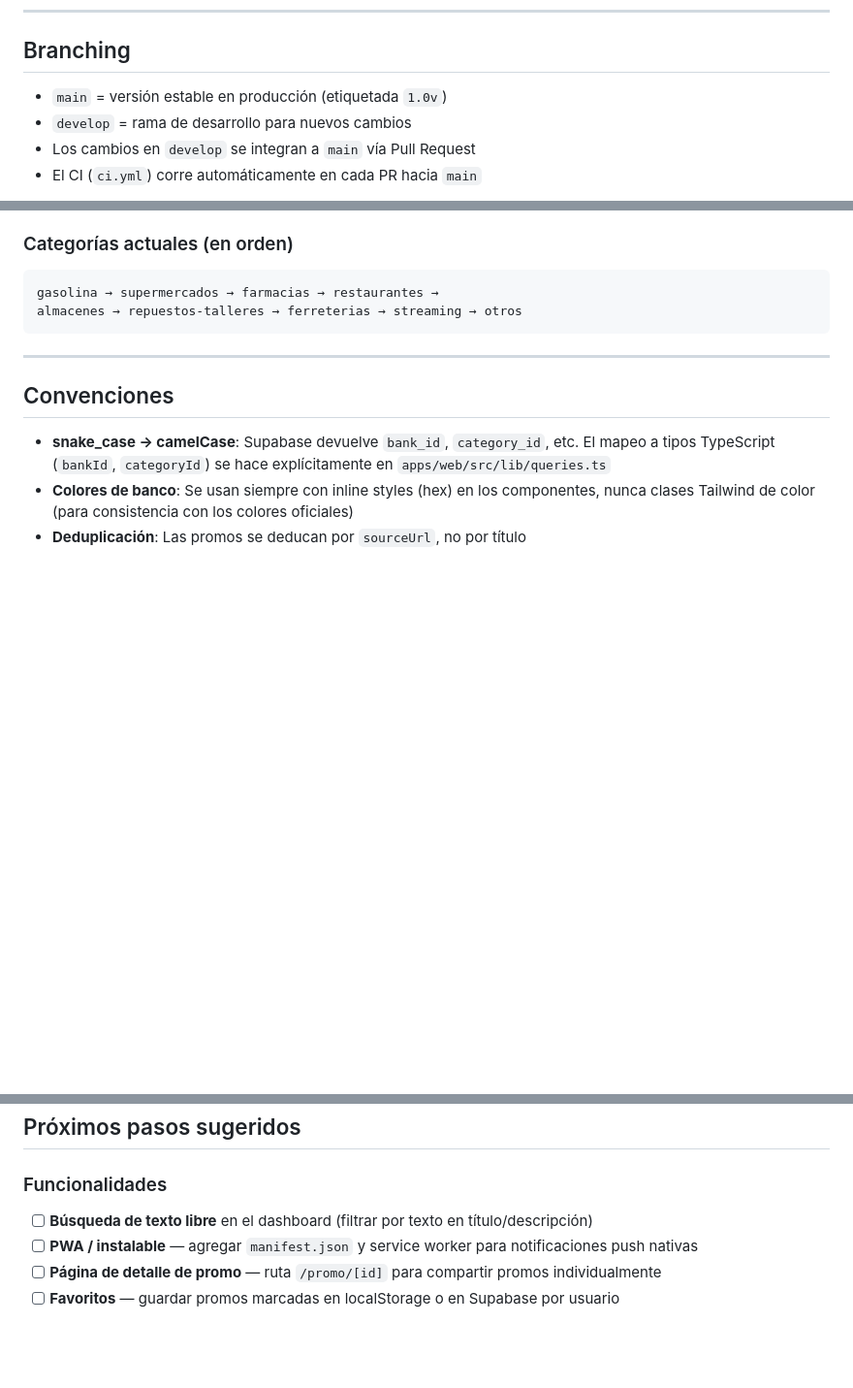
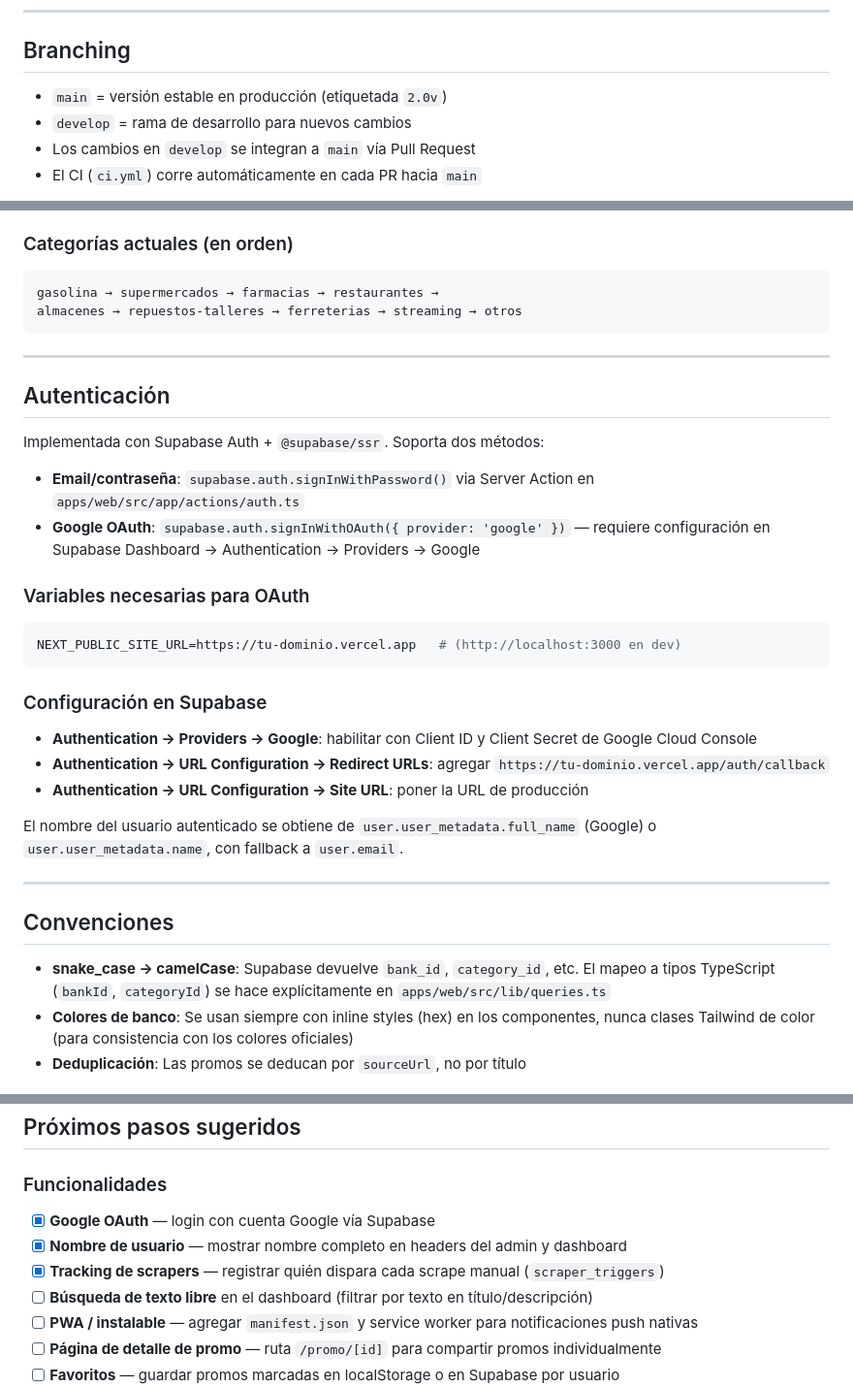
Before and after one commit to IrahetaBuendia/PromoCards, a Markdown page: CLAUDE.md, 3 parts joined by grey strips. Shown at 97% size. Drawn GitHub-style; blank space fills up the shorter version.

````diff
--- a/CLAUDE.md
+++ b/CLAUDE.md
@@ -17,7 +17,7 @@ PromoCards SV es una web app privada que agrega las promociones de 6 bancos salv
 
 ## Branching
 
-- `main` = versión estable en producción (etiquetada `1.0v`)
+- `main` = versión estable en producción (etiquetada `2.0v`)
 - `develop` = rama de desarrollo para nuevos cambios
 - Los cambios en `develop` se integran a `main` vía Pull Request
 - El CI (`ci.yml`) corre automáticamente en cada PR hacia `main`
@@ -65,6 +65,29 @@ almacenes → repuestos-talleres → ferreterias → streaming → otros
 
 ---
 
+## Autenticación
+
+Implementada con Supabase Auth + `@supabase/ssr`. Soporta dos métodos:
+
+- **Email/contraseña**: `supabase.auth.signInWithPassword()` via Server Action en `apps/web/src/app/actions/auth.ts`
+- **Google OAuth**: `supabase.auth.signInWithOAuth({ provider: 'google' })` — requiere configuración en Supabase Dashboard → Authentication → Providers → Google
+
+### Variables necesarias para OAuth
+
+```env
+NEXT_PUBLIC_SITE_URL=https://tu-dominio.vercel.app   # (http://localhost:3000 en dev)
+```
+
+### Configuración en Supabase
+
+- **Authentication → Providers → Google**: habilitar con Client ID y Client Secret de Google Cloud Console
+- **Authentication → URL Configuration → Redirect URLs**: agregar `https://tu-dominio.vercel.app/auth/callback`
+- **Authentication → URL Configuration → Site URL**: poner la URL de producción
+
+El nombre del usuario autenticado se obtiene de `user.user_metadata.full_name` (Google) o `user.user_metadata.name`, con fallback a `user.email`.
+
+---
+
 ## Convenciones
 
 - **snake_case → camelCase**: Supabase devuelve `bank_id`, `category_id`, etc. El mapeo a tipos TypeScript (`bankId`, `categoryId`) se hace explícitamente en `apps/web/src/lib/queries.ts`
@@ -88,6 +111,9 @@ Para disparar scrapers manualmente: GitHub → Actions → Scrapers → Run work
 ## Próximos pasos sugeridos
 
 ### Funcionalidades
+- [x] **Google OAuth** — login con cuenta Google vía Supabase
+- [x] **Nombre de usuario** — mostrar nombre completo en headers del admin y dashboard
+- [x] **Tracking de scrapers** — registrar quién dispara cada scrape manual (`scraper_triggers`)
 - [ ] **Búsqueda de texto libre** en el dashboard (filtrar por texto en título/descripción)
 - [ ] **PWA / instalable** — agregar `manifest.json` y service worker para notificaciones push nativas
 - [ ] **Página de detalle de promo** — ruta `/promo/[id]` para compartir promos individualmente
````
Also changed, not shown: README.md (+24 -5 lines).
